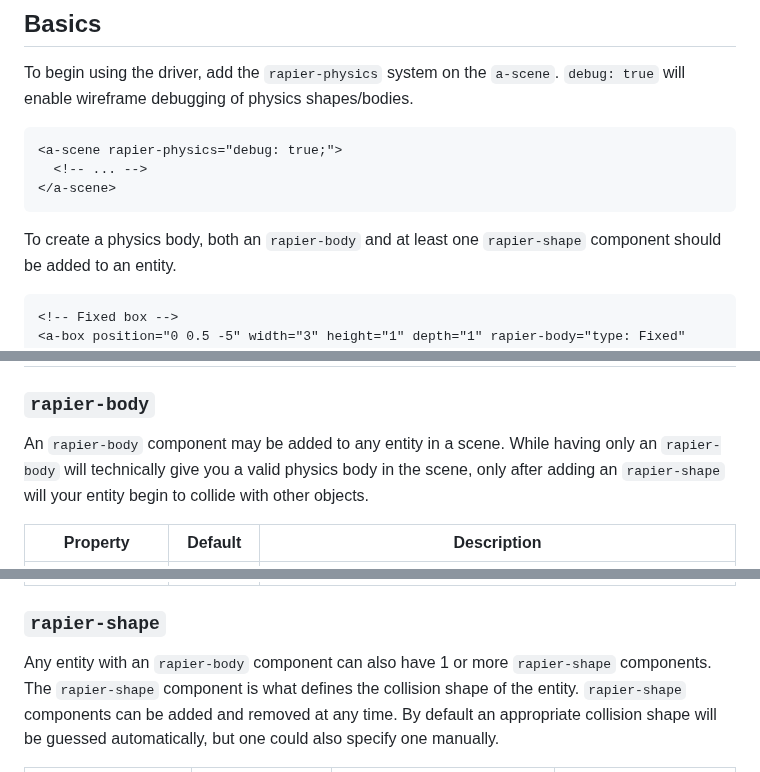
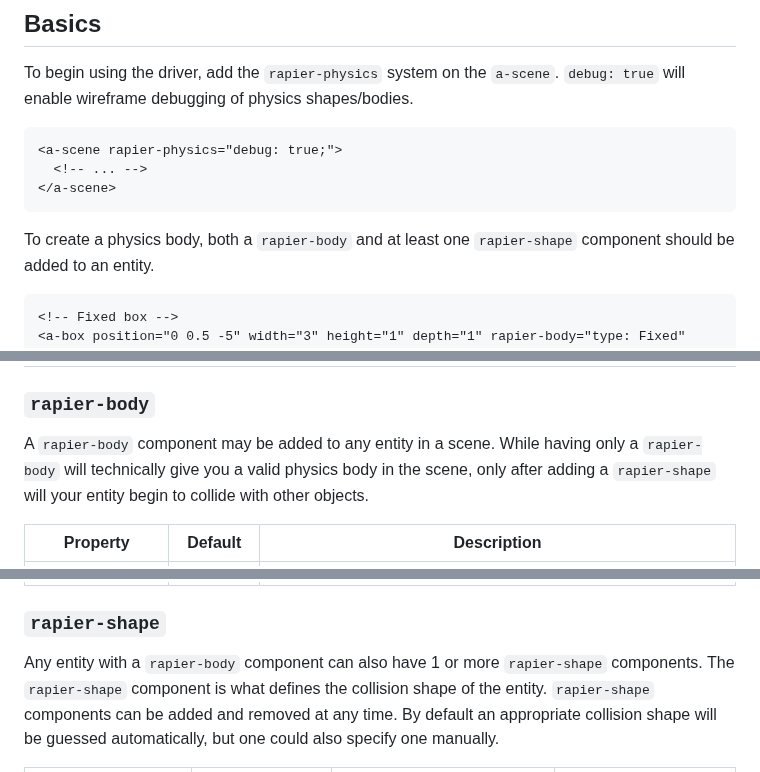
Before and after one commit to Elettrotecnica/aframe-rapier-physics, a Markdown page: docs/README.md, 3 parts joined by grey strips. Drawn GitHub-style.

Commit message:
Small english fix

````diff
--- a/docs/README.md
+++ b/docs/README.md
@@ -65,7 +65,7 @@ shapes/bodies.
 </a-scene>
 ```
 
-To create a physics body, both an `rapier-body` and at least one
+To create a physics body, both a `rapier-body` and at least one
 `rapier-shape` component should be added to an entity.
 
 ```html
@@ -94,9 +94,9 @@ scene. A couple of options can be set to customize your simulation:
 
 ### `rapier-body`
 
-An `rapier-body` component may be added to any entity in a
-scene. While having only an `rapier-body` will technically give you a
-valid physics body in the scene, only after adding an `rapier-shape`
+A `rapier-body` component may be added to any entity in a
+scene. While having only a `rapier-body` will technically give you a
+valid physics body in the scene, only after adding a `rapier-shape`
 will your entity begin to collide with other objects.
 
 | Property   | Default   | Description                                                  |
@@ -109,7 +109,7 @@ will your entity begin to collide with other objects.
 
 ### `rapier-shape`
 
-Any entity with an `rapier-body` component can also have 1 or more
+Any entity with a `rapier-body` component can also have 1 or more
 `rapier-shape` components. The `rapier-shape` component is what
 defines the collision shape of the entity. `rapier-shape` components
 can be added and removed at any time. By default an appropriate
````
